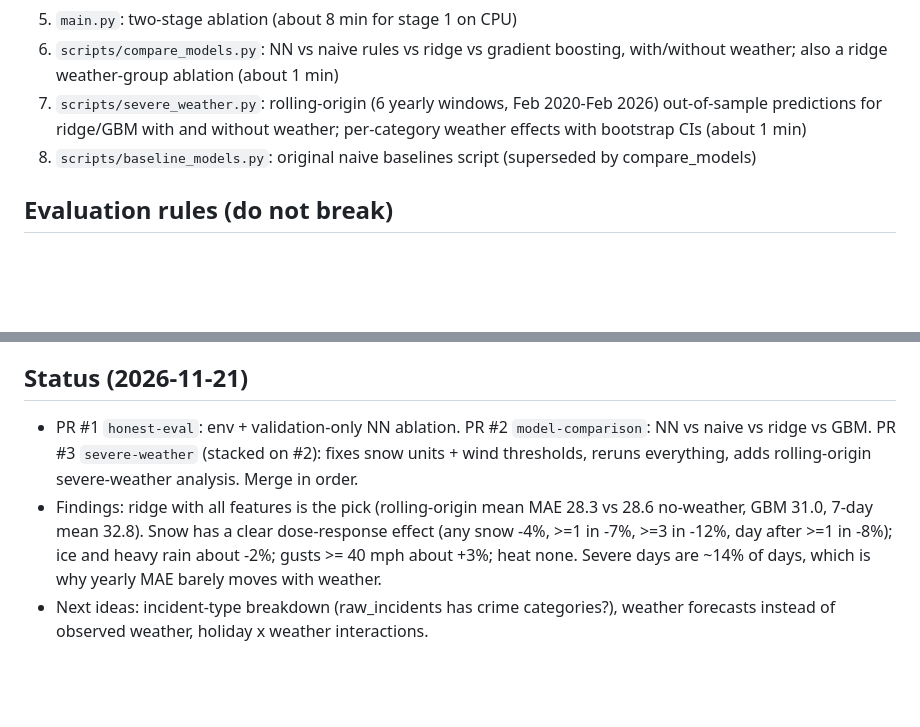
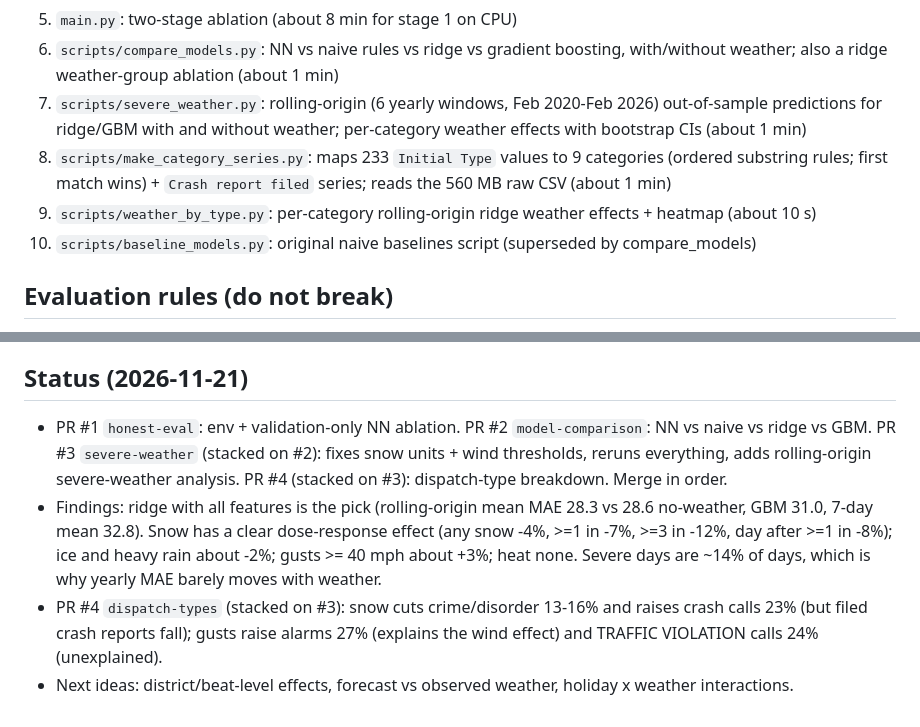
Before and after one commit to adamzaidi/moco_police_ml, a Markdown page: CLAUDE.md, 2 parts joined by grey strips. Drawn GitHub-style; blank space fills up the shorter version.

```diff
--- a/CLAUDE.md
+++ b/CLAUDE.md
@@ -16,7 +16,9 @@ Predicts daily Montgomery County (MD) police incident counts from lags, calendar
 5. `main.py`: two-stage ablation (about 8 min for stage 1 on CPU)
 6. `scripts/compare_models.py`: NN vs naive rules vs ridge vs gradient boosting, with/without weather; also a ridge weather-group ablation (about 1 min)
 7. `scripts/severe_weather.py`: rolling-origin (6 yearly windows, Feb 2020-Feb 2026) out-of-sample predictions for ridge/GBM with and without weather; per-category weather effects with bootstrap CIs (about 1 min)
-8. `scripts/baseline_models.py`: original naive baselines script (superseded by compare_models)
+8. `scripts/make_category_series.py`: maps 233 `Initial Type` values to 9 categories (ordered substring rules; first match wins) + `Crash report filed` series; reads the 560 MB raw CSV (about 1 min)
+9. `scripts/weather_by_type.py`: per-category rolling-origin ridge weather effects + heatmap (about 10 s)
+10. `scripts/baseline_models.py`: original naive baselines script (superseded by compare_models)
 
 ## Evaluation rules (do not break)
 
@@ -37,6 +39,7 @@ Predicts daily Montgomery County (MD) police incident counts from lags, calendar
 
 ## Status (2026-11-21)
 
-- PR #1 `honest-eval`: env + validation-only NN ablation. PR #2 `model-comparison`: NN vs naive vs ridge vs GBM. PR #3 `severe-weather` (stacked on #2): fixes snow units + wind thresholds, reruns everything, adds rolling-origin severe-weather analysis. Merge in order.
+- PR #1 `honest-eval`: env + validation-only NN ablation. PR #2 `model-comparison`: NN vs naive vs ridge vs GBM. PR #3 `severe-weather` (stacked on #2): fixes snow units + wind thresholds, reruns everything, adds rolling-origin severe-weather analysis. PR #4 (stacked on #3): dispatch-type breakdown. Merge in order.
 - Findings: ridge with all features is the pick (rolling-origin mean MAE 28.3 vs 28.6 no-weather, GBM 31.0, 7-day mean 32.8). Snow has a clear dose-response effect (any snow -4%, >=1 in -7%, >=3 in -12%, day after >=1 in -8%); ice and heavy rain about -2%; gusts >= 40 mph about +3%; heat none. Severe days are ~14% of days, which is why yearly MAE barely moves with weather.
-- Next ideas: incident-type breakdown (raw_incidents has crime categories?), weather forecasts instead of observed weather, holiday x weather interactions.
+- PR #4 `dispatch-types` (stacked on #3): snow cuts crime/disorder 13-16% and raises crash calls 23% (but filed crash reports fall); gusts raise alarms 27% (explains the wind effect) and TRAFFIC VIOLATION calls 24% (unexplained).
+- Next ideas: district/beat-level effects, forecast vs observed weather, holiday x weather interactions.
```
Also changed, not shown: README.md (+18 -3 lines), plots/weather_effects_by_type.png (added), 6 other files.
